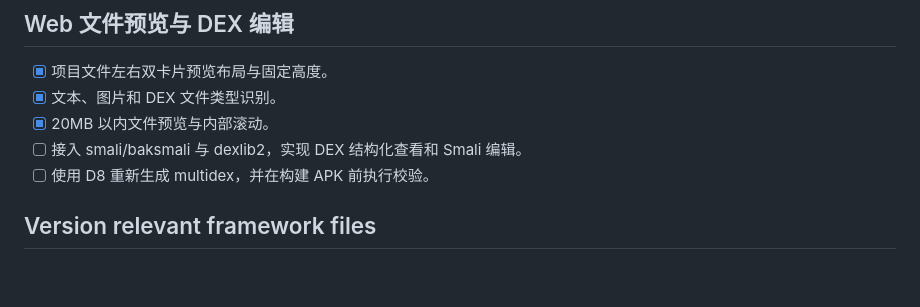
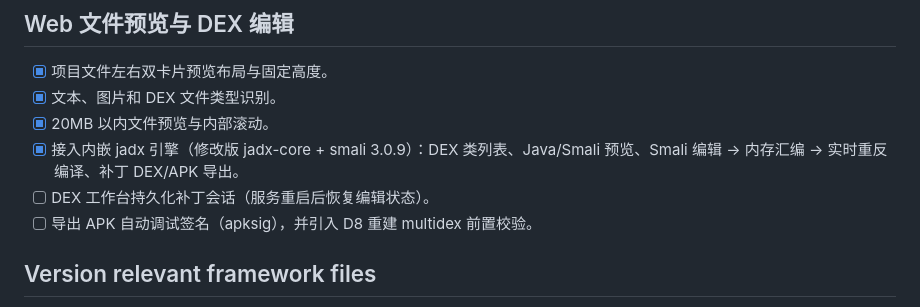
Before and after one commit to smallmb/Apk_tool_web, a Markdown page: ROADMAP.md, the part around the change. Rendered like a GitHub page; blank space fills up the shorter version.

```diff
--- a/ROADMAP.md
+++ b/ROADMAP.md
@@ -55,8 +55,9 @@ Suggestions: [#2283](https://github.com/iBotPeaches/Apktool/issues/2283), [#2218
 - [x] 项目文件左右双卡片预览布局与固定高度。
 - [x] 文本、图片和 DEX 文件类型识别。
 - [x] 20MB 以内文件预览与内部滚动。
-- [ ] 接入 smali/baksmali 与 dexlib2，实现 DEX 结构化查看和 Smali 编辑。
-- [ ] 使用 D8 重新生成 multidex，并在构建 APK 前执行校验。
+- [x] 接入内嵌 jadx 引擎（修改版 jadx-core + smali 3.0.9）：DEX 类列表、Java/Smali 预览、Smali 编辑 -> 内存汇编 -> 实时重反编译、补丁 DEX/APK 导出。
+- [ ] DEX 工作台持久化补丁会话（服务重启后恢复编辑状态）。
+- [ ] 导出 APK 自动调试签名（apksig），并引入 D8 重建 multidex 前置校验。
 
 ## Version relevant framework files
 Applications are built against a specific framework version. Apktool ships with the latest framework file at that
```
Also changed, not shown: README.md (+24 -4 lines).
